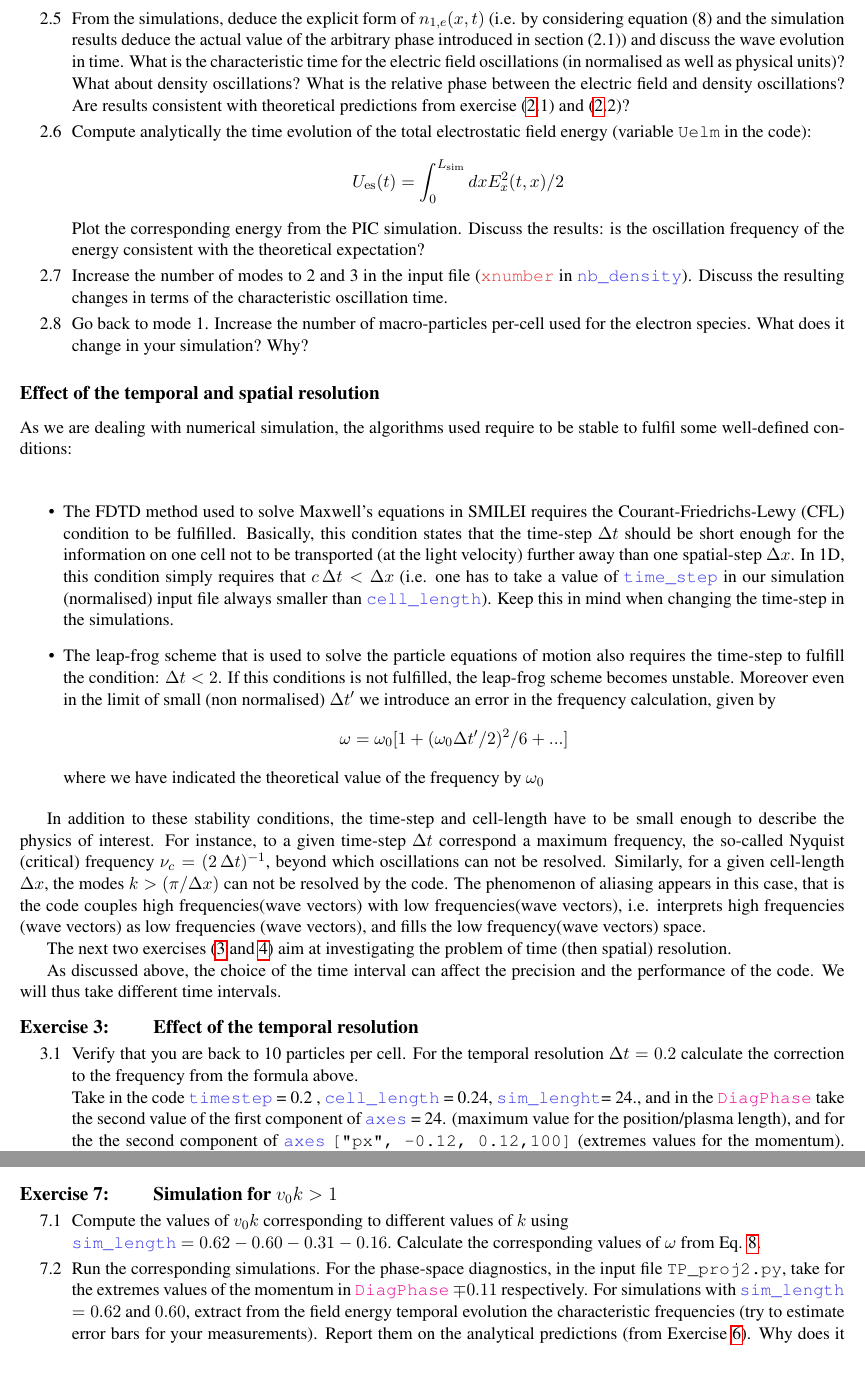
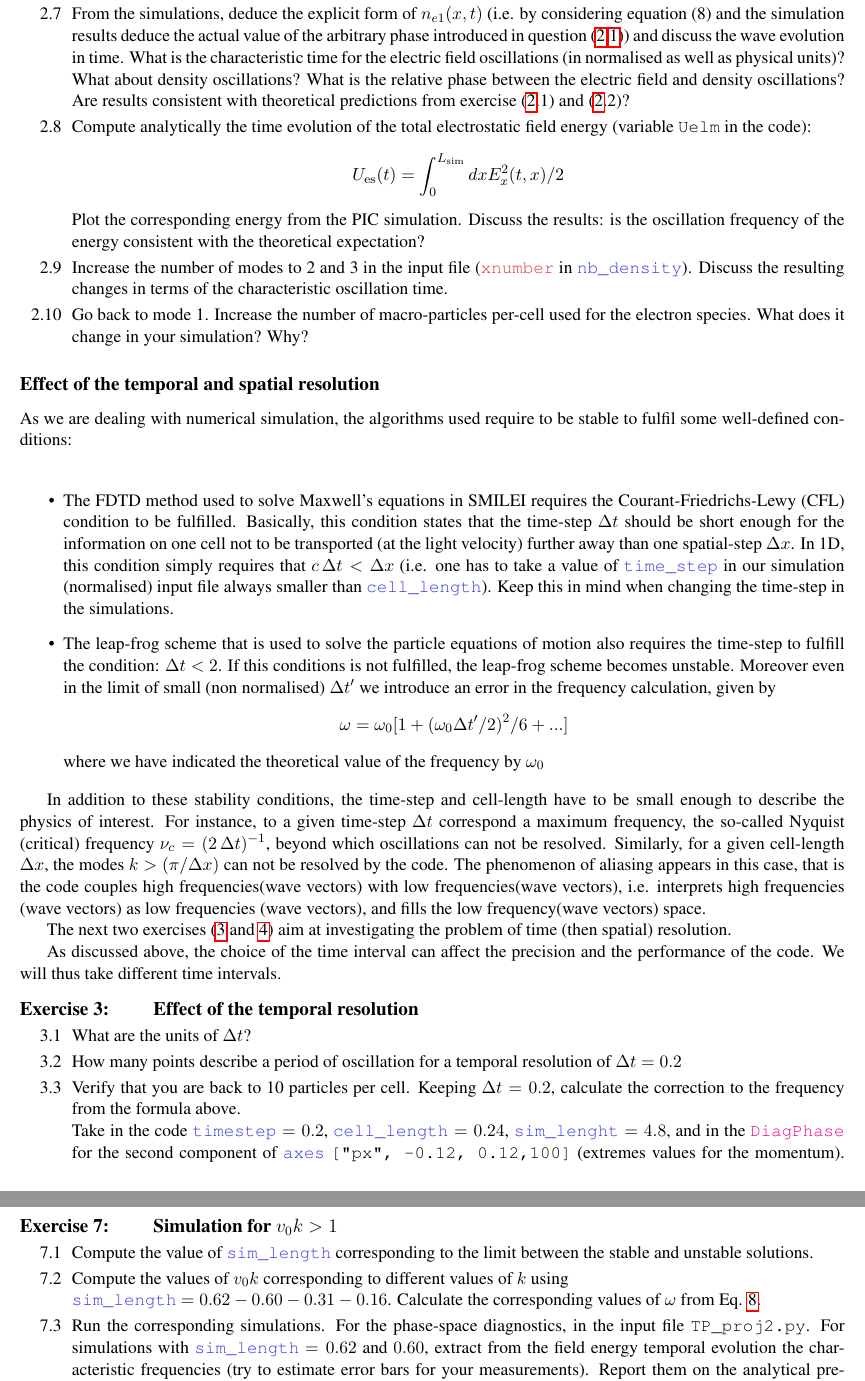
Before and after one commit to SmileiPIC/TPUPMC, a LaTeX document (praticals_CR.tex): two parts of pages 5 and 9 of 11, joined at a grey line, cut so that both start at the same text. Compiled offline with pdfLaTeX.

Commit message:
text correction

```diff
--- a/praticals_CR.tex
+++ b/praticals_CR.tex
@@ -315,7 +316,7 @@ This will allow you to visualise the electrostatic field energy averaged over sp
 
 Notice that we are exciting a stationary wave.
 
-    \Question{From the simulations, deduce the explicit form of $n_{1,e}(x,t)$ (i.e. by considering equation (8) and the simulation results deduce the actual value of the arbitrary  phase introduced in section (2.1)) and discuss the wave evolution in time. What is the characteristic time for the electric field oscillations (in normalised as well as physical units)? What about density oscillations? What is the relative phase between the electric field and density oscillations?  Are results consistent with theoretical predictions from exercise (\ref{ex2}.1) and (\ref{ex2}.2)?}
+    \Question{From the simulations, deduce the explicit form of $n_{e1}(x,t)$ (i.e. by considering equation (8) and the simulation results deduce the actual value of the arbitrary  phase introduced in question (\ref{ex2}.\ref{q2_1})) and discuss the wave evolution in time. What is the characteristic time for the electric field oscillations (in normalised as well as physical units)? What about density oscillations? What is the relative phase between the electric field and density oscillations?  Are results consistent with theoretical predictions from exercise (\ref{ex2}.1) and (\ref{ex2}.2)?}
     \Question{Compute analytically the time evolution of the total electrostatic field energy (variable  \texttt{Uelm} in the code):
 $$U_{\rm es}(t) = \int_{0}^{L_{\rm sim}} dx E_x^2(t,x)/2$$
 Plot the corresponding energy from the PIC simulation. Discuss the results: is the oscillation frequency of the energy consistent with the theoretical expectation?}
@@ -347,8 +348,10 @@ As discussed above, the choice of the time interval can affect the precision and
 \begin{ExerciseList}
 \vspace{0.5cm}
   \Exercise[title={Effect of the temporal resolution},label={ex3}] \leavevmode
+   \Question{What are the units of $\Delta t$?}
 
-    \Question{Verify that you are back to 10 particles per cell. For the temporal resolution $\Delta t = 0.2$ calculate the correction to the frequency from the formula above.
+   \Question{How many points describe a period of oscillation for a temporal resolution of $\Delta t = 0.2$}
+    \Question{Verify that you are back to 10 particles per cell. Keeping $\Delta t = 0.2$, calculate the correction to the frequency from the formula above.
 
-    Take in the code \code{timestep} = 0.2~, \code{cell\_length} = 0.24, \code{sim\_lenght}= 24., and in the \class{DiagPhase} take the second value of  the first component of \code{axes} = 24. (maximum value for the position/plasma length), and for the the second component of \code{axes} \texttt{["px", -0.12, 0.12,100]} (extremes values for the momentum).   Deduce the oscillation frequency form the time evolution of the electrostatic energy in the code and compare with the theoretical result. Comment the result.}
+    Take in the code $\code{timestep} = 0.2$, $\code{cell\_length} = 0.24$, $\code{sim\_lenght}= 4.8$, and in the \class{DiagPhase} for the second component of \code{axes} \texttt{["px", -0.12, 0.12,100]} (extremes values for the momentum). For the duration of the simulation, it is useful not to have more than 20 oscillations. Deduce the oscillation frequency form the time evolution of the electrostatic energy in the code and compare with the theoretical result. Comment the result.}
     \Question{Calculate the value of $\Delta t $ such that the Nyquist frequency is equal to the frequency of oscillation of the electrostatic energy. N.B. $\omega_c = 2 \pi \nu_c$. Why do we calculate this value?}
@@ -490,8 +494,10 @@ The input file to start these simulation is given in the file \texttt{TPUPMC/TP\
 \vspace{0.5cm}
   \Exercise[title={Simulation for $v_0 k > 1$},label={ex7}] \leavevmode
 
+    \Question{Compute the value of \code{sim\_length} corresponding to the limit between the stable and unstable solutions.}
+
     \Question{Compute the values of $v_0 k$ corresponding to different values of $k$ using \\ \code{sim\_length} $= 0.62 - 0.60- 0.31 - 0.16$. Calculate the corresponding values of $\omega$ from Eq. \ref{eqomega}.}
-    \Question{Run the corresponding simulations.  For the phase-space diagnostics, in the input file \texttt{TP\_proj2.py}, take for the extremes values of the momentum in \class{DiagPhase} $\mp 0.11$ respectively. For simulations with \code{sim\_length} $= 0.62$ and $0.60$, extract from the field energy temporal evolution the characteristic frequencies (try to estimate error bars for your measurements). Report them on the analytical predictions (from Exercise \ref{ex6}). Why does it become more difficult to extract the characteristic frequencies for \code{sim\_length}~$= 0.31 - 0.16$ ?}
+    \Question{Run the corresponding simulations.  For the phase-space diagnostics, in the input file \texttt{TP\_proj2.py}. For simulations with \code{sim\_length} $= 0.62$ and $0.60$, extract from the field energy temporal evolution the characteristic frequencies (try to estimate error bars for your measurements). Report them on the analytical predictions (from Exercise \ref{ex6}). Why does it become more difficult to extract the characteristic frequencies for \code{sim\_length}~$= 0.31 - 0.16$ ?}
     \Question{ Discuss the general behaviour of [\rom{1}] the energy in the electrostatic field, and [\rom{2}] the behaviour in phase-space of the electron species. }
 \end{ExerciseList}
 
```
Also changed, not shown: praticals_CR.tex (20 more changed lines).
